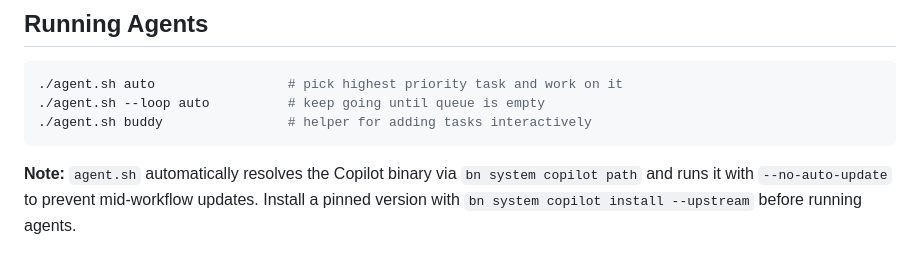
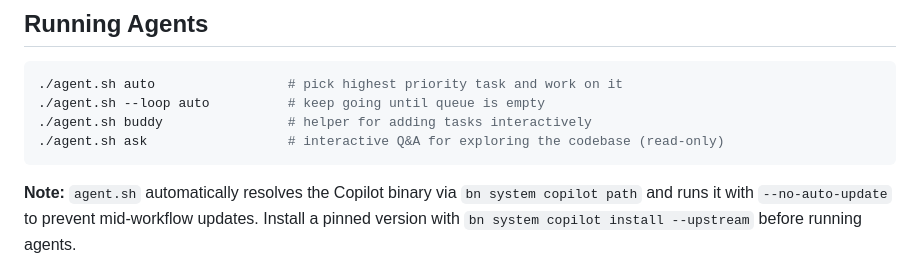
Before and after one commit to hbeberman/binnacle, a Markdown page: README.md, the part around the change. Drawn GitHub-style.

Commit message:
docs: document ask agent in README
Add documentation for the ask agent type in the Running Agents section.
The ask agent provides interactive Q&A for exploring the codebase in
read-only mode.

Task: bn-daa8

Co-authored-by: binnacle-bot <noreply@binnacle.bot>

````diff
--- a/README.md
+++ b/README.md
@@ -87,6 +87,7 @@ This prevents unexpected behavior from automatic Copilot updates mid-workflow.
 ./agent.sh auto                 # pick highest priority task and work on it
 ./agent.sh --loop auto          # keep going until queue is empty
 ./agent.sh buddy                # helper for adding tasks interactively
+./agent.sh ask                  # interactive Q&A for exploring the codebase (read-only)
 ```
 
 **Note:** `agent.sh` automatically resolves the Copilot binary via `bn system copilot path` and runs it with `--no-auto-update` to prevent mid-workflow updates. Install a pinned version with `bn system copilot install --upstream` before running agents.
````
